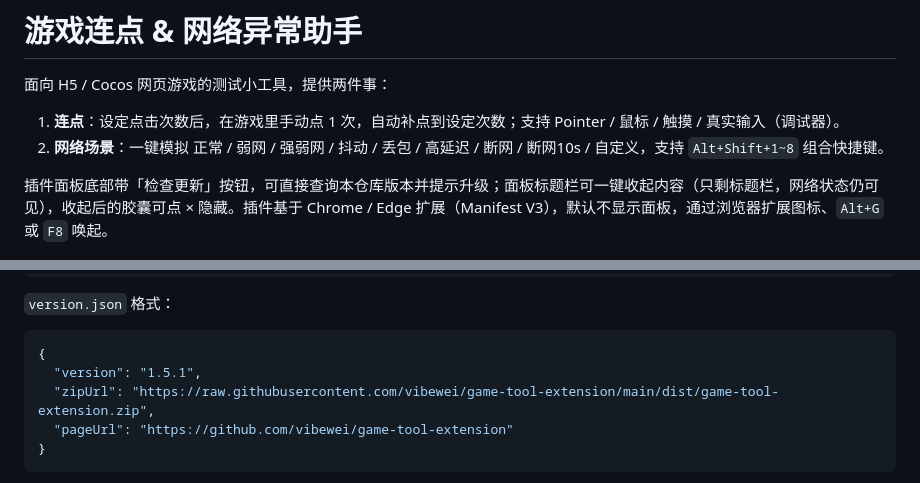
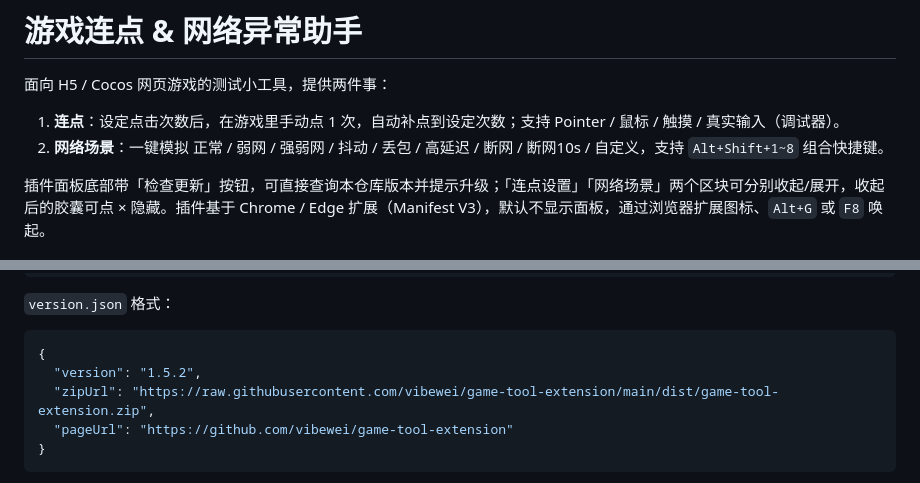
Before and after one commit to vibewei/game-tool-extension, a Markdown page: README.md, 2 parts joined by grey strips. Rendered like a GitHub page.

````diff
--- a/README.md
+++ b/README.md
@@ -5,7 +5,7 @@
 1. **连点**：设定点击次数后，在游戏里手动点 1 次，自动补点到设定次数；支持 Pointer / 鼠标 / 触摸 / 真实输入（调试器）。
 2. **网络场景**：一键模拟 正常 / 弱网 / 强弱网 / 抖动 / 丢包 / 高延迟 / 断网 / 断网10s / 自定义，支持 `Alt+Shift+1~8` 组合快捷键。
 
-插件面板底部带「检查更新」按钮，可直接查询本仓库版本并提示升级；面板标题栏可一键收起内容（只剩标题栏，网络状态仍可见），收起后的胶囊可点 × 隐藏。插件基于 Chrome / Edge 扩展（Manifest V3），默认不显示面板，通过浏览器扩展图标、`Alt+G` 或 `F8` 唤起。
+插件面板底部带「检查更新」按钮，可直接查询本仓库版本并提示升级；「连点设置」「网络场景」两个区块可分别收起/展开，收起后的胶囊可点 × 隐藏。插件基于 Chrome / Edge 扩展（Manifest V3），默认不显示面板，通过浏览器扩展图标、`Alt+G` 或 `F8` 唤起。
 
 ![面板预览](extension/docs/preview.jpg)
 
@@ -57,7 +57,7 @@ launcher/update.ps1  → 比较版本 → 下载 dist/game-tool-extension.zip
 
 ```json
 {
-  "version": "1.5.1",
+  "version": "1.5.2",
   "zipUrl": "https://raw.githubusercontent.com/vibewei/game-tool-extension/main/dist/game-tool-extension.zip",
   "pageUrl": "https://github.com/vibewei/game-tool-extension"
 }
````
Also changed, not shown: extension/README.md (+4 -3 lines), launcher/使用说明.md (+1 -1 lines), extension/docs/sections-collapsed.png (added), 7 other files.
